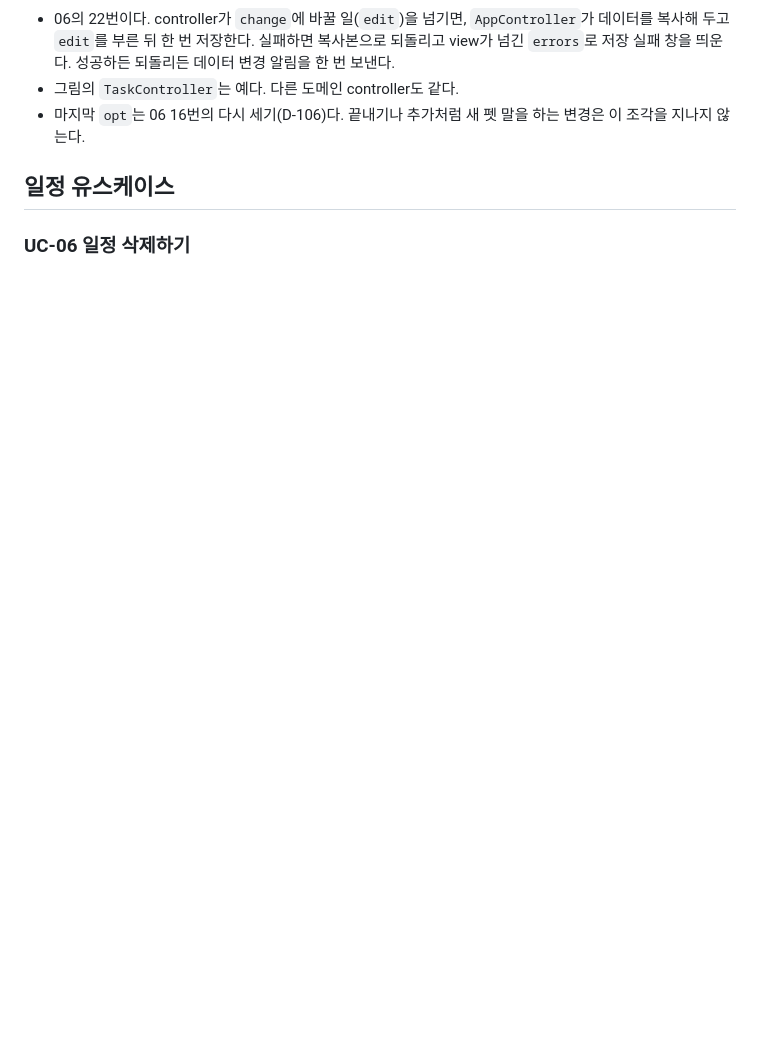
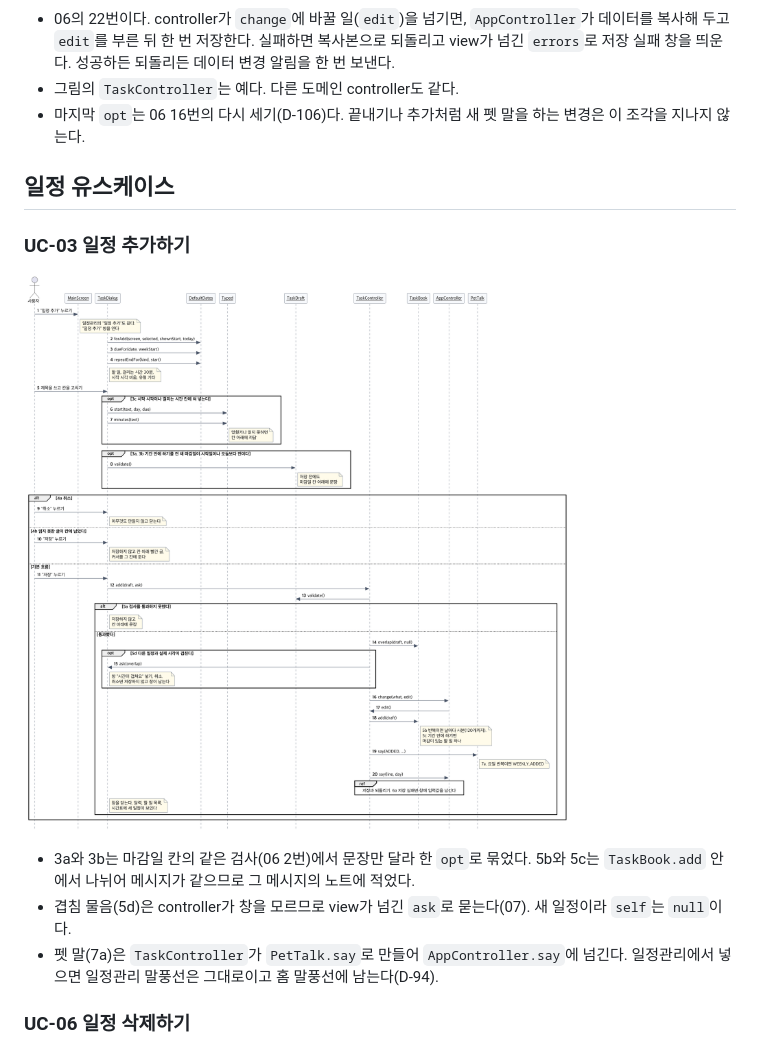
Before and after one commit to 2026-2-software-system-design-11/planning-pet-app, a Markdown page: docs/04-sequence-diagram.md, the part around the change. Rendered like a GitHub page; pictures changed too: docs/diagrams/seq-uc03.png (added); blank space fills up the shorter version.

Commit message:
docs(schedule): 04에 UC-03 일정 추가 그림 넣기 (#298)
입력 창의 미리 채우기, 칸 읽기(3c), 마감 검사(3a, 3b), 취소와 읽지 못한 글(4a, 4b),
검사 실패와 겹침 물음(5a, 5d), 펫 말(7a), 저장 실패(6a ref)를 조각으로 넣는다.

Co-Authored-By: Claude Opus 5.5 <noreply@anthropic.com>

```diff
--- a/docs/04-sequence-diagram.md
+++ b/docs/04-sequence-diagram.md
@@ -31,6 +31,14 @@
 - 마지막 `opt`는 06 16번의 다시 세기(D-106)다. 끝내기나 추가처럼 새 펫 말을 하는 변경은 이 조각을 지나지 않는다.
 
 ## 일정 유스케이스
+
+### UC-03 일정 추가하기
+
+![UC-03](diagrams/seq-uc03.png)
+
+- 3a와 3b는 마감일 칸의 같은 검사(06 2번)에서 문장만 달라 한 `opt`로 묶었다. 5b와 5c는 `TaskBook.add` 안에서 나뉘어 메시지가 같으므로 그 메시지의 노트에 적었다.
+- 겹침 물음(5d)은 controller가 창을 모르므로 view가 넘긴 `ask`로 묻는다(07). 새 일정이라 `self`는 `null`이다.
+- 펫 말(7a)은 `TaskController`가 `PetTalk.say`로 만들어 `AppController.say`에 넘긴다. 일정관리에서 넣으면 일정관리 말풍선은 그대로이고 홈 말풍선에 남는다(D-94).
 
 ### UC-06 일정 삭제하기
 
```
Also changed, not shown: 1 other file.
